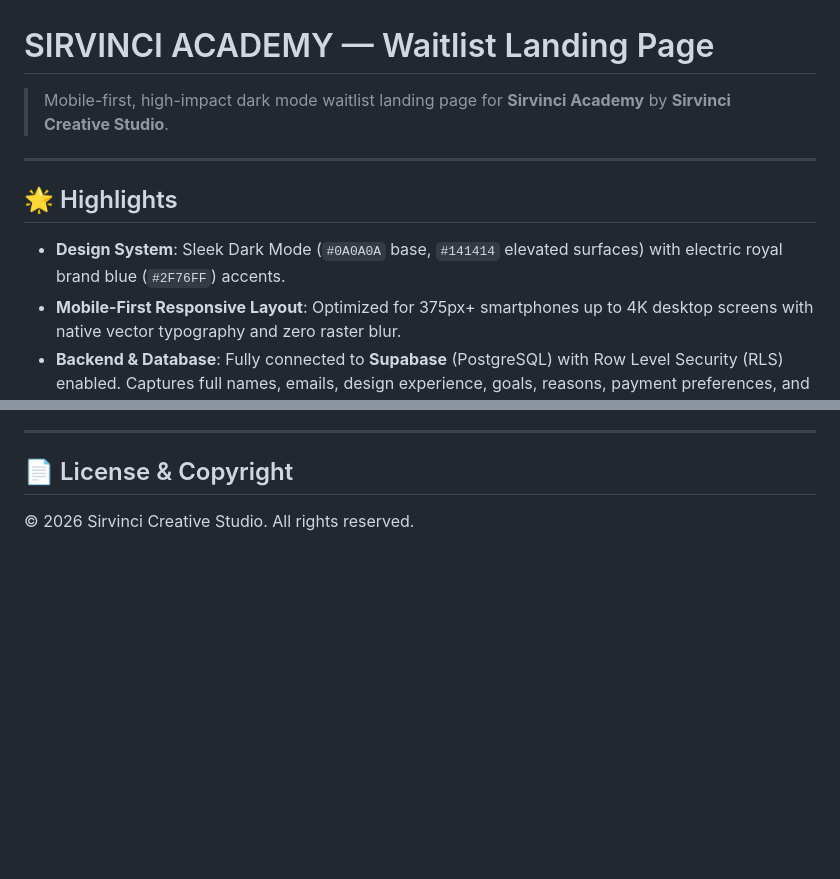
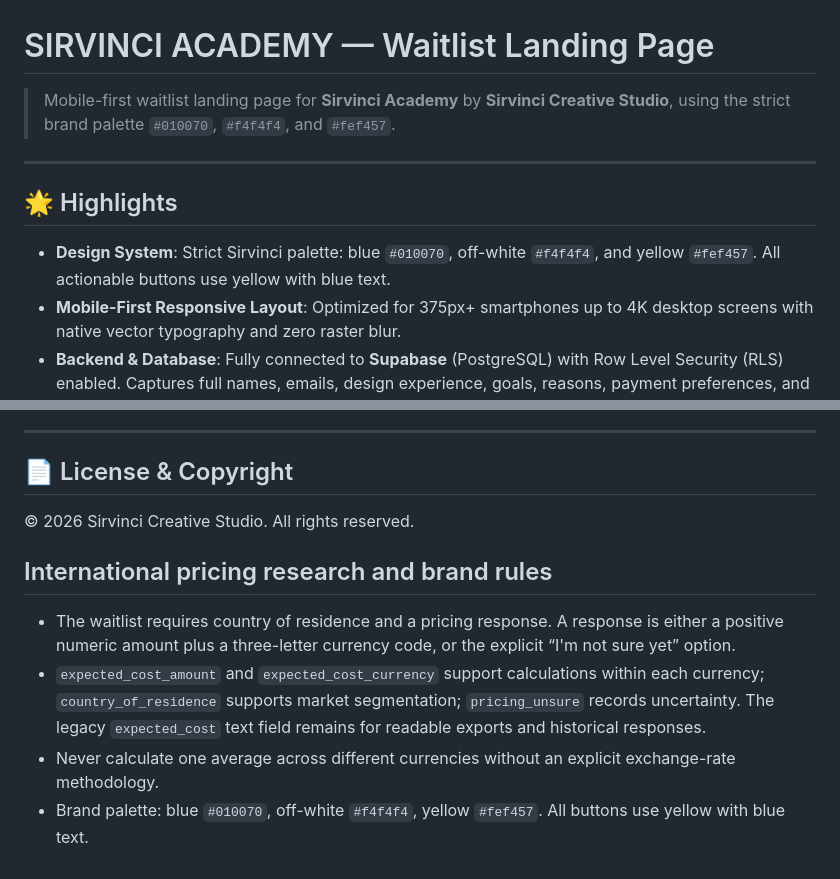
Before and after one commit to SIRVINCI-sketch/SIRVINCI-WAITLIST-, a Markdown page: README.md, 2 parts joined by grey strips. Drawn GitHub-style; blank space fills up the shorter version.

Commit message:
Document international pricing research and brand palette

```diff
--- a/README.md
+++ b/README.md
@@ -1,11 +1,11 @@
 # SIRVINCI ACADEMY — Waitlist Landing Page
 
-> Mobile-first, high-impact dark mode waitlist landing page for **Sirvinci Academy** by **Sirvinci Creative Studio**.
+> Mobile-first waitlist landing page for **Sirvinci Academy** by **Sirvinci Creative Studio**, using the strict brand palette `#010070`, `#f4f4f4`, and `#fef457`.
 
 ---
 
 ## 🌟 Highlights
-- **Design System**: Sleek Dark Mode (`#0A0A0A` base, `#141414` elevated surfaces) with electric royal brand blue (`#2F76FF`) accents.
+- **Design System**: Strict Sirvinci palette: blue `#010070`, off-white `#f4f4f4`, and yellow `#fef457`. All actionable buttons use yellow with blue text.
 - **Mobile-First Responsive Layout**: Optimized for 375px+ smartphones up to 4K desktop screens with native vector typography and zero raster blur.
 - **Backend & Database**: Fully connected to **Supabase** (PostgreSQL) with Row Level Security (RLS) enabled. Captures full names, emails, design experience, goals, reasons, payment preferences, and expected pricing in real-time.
 - **Tactile Micro-Interactions**: Ambient glowing orbs, smooth marquee ticker, animated FAQ accordion, interactive radio cards, and inline animated checkmark confirmation.
@@ -78,3 +78,11 @@ The recovery outbox deliberately does not backfill existing registrations: their
 
 ## 📄 License & Copyright
 © 2026 Sirvinci Creative Studio. All rights reserved.
+
+
+## International pricing research and brand rules
+
+- The waitlist requires country of residence and a pricing response. A response is either a positive numeric amount plus a three-letter currency code, or the explicit “I'm not sure yet” option.
+- `expected_cost_amount` and `expected_cost_currency` support calculations within each currency; `country_of_residence` supports market segmentation; `pricing_unsure` records uncertainty. The legacy `expected_cost` text field remains for readable exports and historical responses.
+- Never calculate one average across different currencies without an explicit exchange-rate methodology.
+- Brand palette: blue `#010070`, off-white `#f4f4f4`, yellow `#fef457`. All buttons use yellow with blue text.
```
